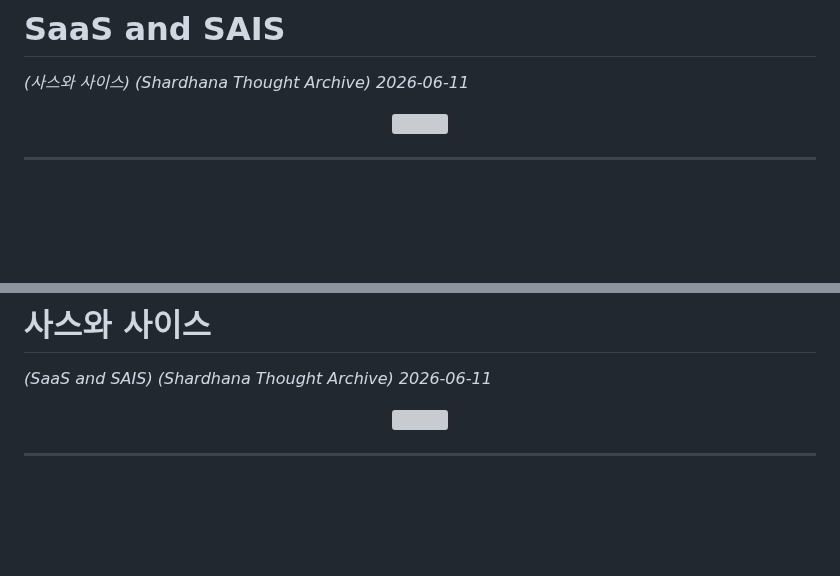
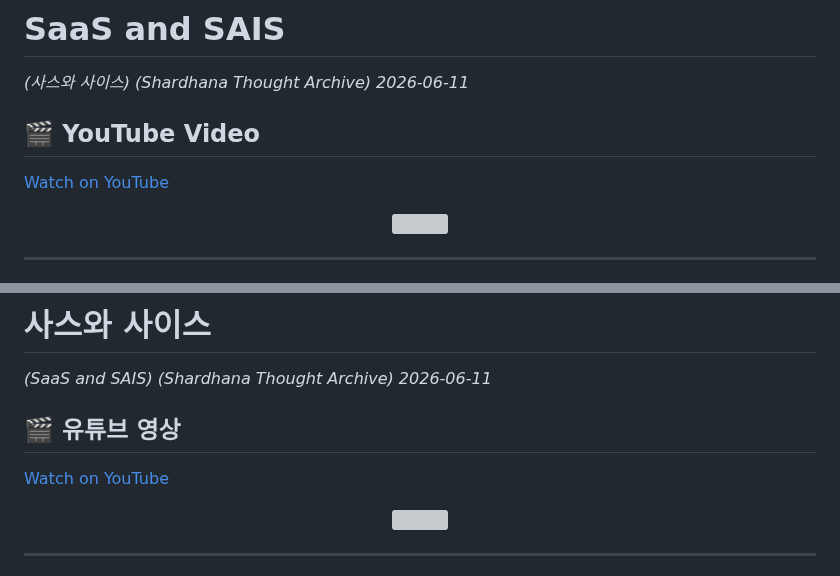
Before and after one commit to michin-jjangddol/shardhana, a Markdown page: docs/thoughts/saas-and-sais-notes.md, 2 parts joined by grey strips. Drawn GitHub-style; blank space fills up the shorter version; grey boxes are pictures that could not be loaded.

```diff
--- a/docs/thoughts/saas-and-sais-notes.md
+++ b/docs/thoughts/saas-and-sais-notes.md
@@ -5,6 +5,10 @@
 *(사스와 사이스)*
 *(Shardhana Thought Archive)*
 *2026-06-11*
+
+## 🎬 YouTube Video
+
+[Watch on YouTube](https://youtu.be/HRISWbkPxVw)
 
 <p align="center">
   <img src="../assets/images/saas-and-sais-notes-en.png" width="90%">
@@ -193,6 +197,10 @@ much closer to **"SAIS"** than expected.
 *(Shardhana Thought Archive)*
 *2026-06-11*
 
+## 🎬 유튜브 영상
+
+[Watch on YouTube](https://youtu.be/DrNj6olwZtk)
+
 <p align="center">
   <img src="../assets/images/saas-and-sais-notes-ko.png" width="90%">
 </p>
```
Also changed, not shown: docs/thoughts/ontology-notes.md (+8 -0 lines).
